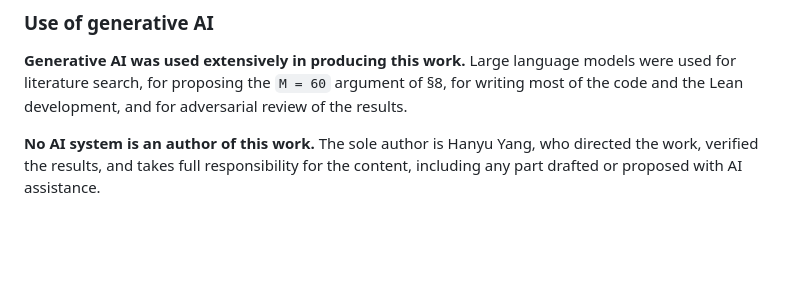
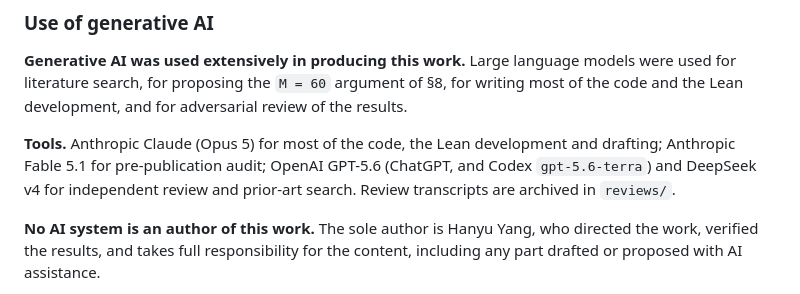
Before and after one commit to SeverinVisionary/oeis-a004045, a Markdown page: PAPER.md, the part around the change. Drawn GitHub-style; blank space fills up the shorter version.

```diff
--- a/PAPER.md
+++ b/PAPER.md
@@ -453,6 +453,11 @@ models were used for literature search, for proposing the `M = 60` argument of
 §8, for writing most of the code and the Lean development, and for adversarial
 review of the results.
 
+**Tools.** Anthropic Claude (Opus 5) for most of the code, the Lean development
+and drafting; Anthropic Fable 5.1 for pre-publication audit; OpenAI GPT-5.6
+(ChatGPT, and Codex `gpt-5.6-terra`) and DeepSeek v4 for independent review and
+prior-art search. Review transcripts are archived in `reviews/`.
+
 **No AI system is an author of this work.** The sole author is Hanyu Yang, who
 directed the work, verified the results, and takes full responsibility for the
 content, including any part drafted or proposed with AI assistance.
```
Also changed, not shown: NOTE.md (+4 -3 lines).
